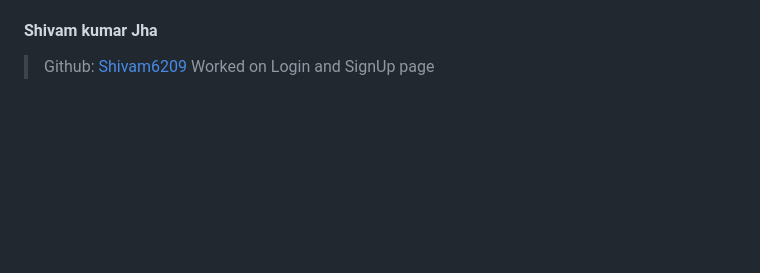
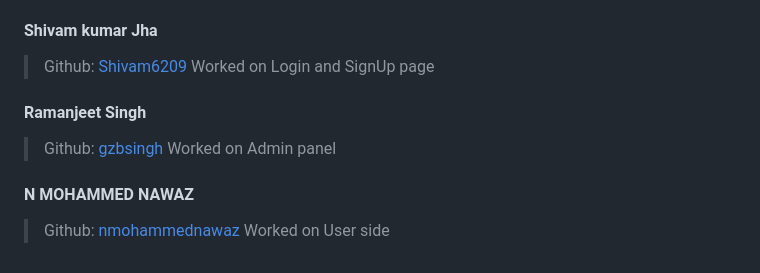
Before and after one commit to DeependrYadav/Book-My-Bus, a Markdown page: README.md, the part around one of its changes. Rendered like a GitHub page; blank space fills up the shorter version.

Commit message:
Update README.md
readme updated

```diff
--- a/README.md
+++ b/README.md
@@ -115,3 +118,13 @@ Worked on Backend
 #### Shivam kumar Jha
 > Github: [Shivam6209](https://github.com/Shivam6209)
 Worked on Login and SignUp page
+
+
+#### Ramanjeet Singh
+> Github: [gzbsingh](https://github.com/gzbsingh)
+Worked on Admin panel
+
+
+#### N MOHAMMED NAWAZ
+> Github: [nmohammednawaz](https://github.com/nmohammednawaz)
+Worked on User side
```
Also changed, not shown: other parts of README.md (+3 -0 lines).
